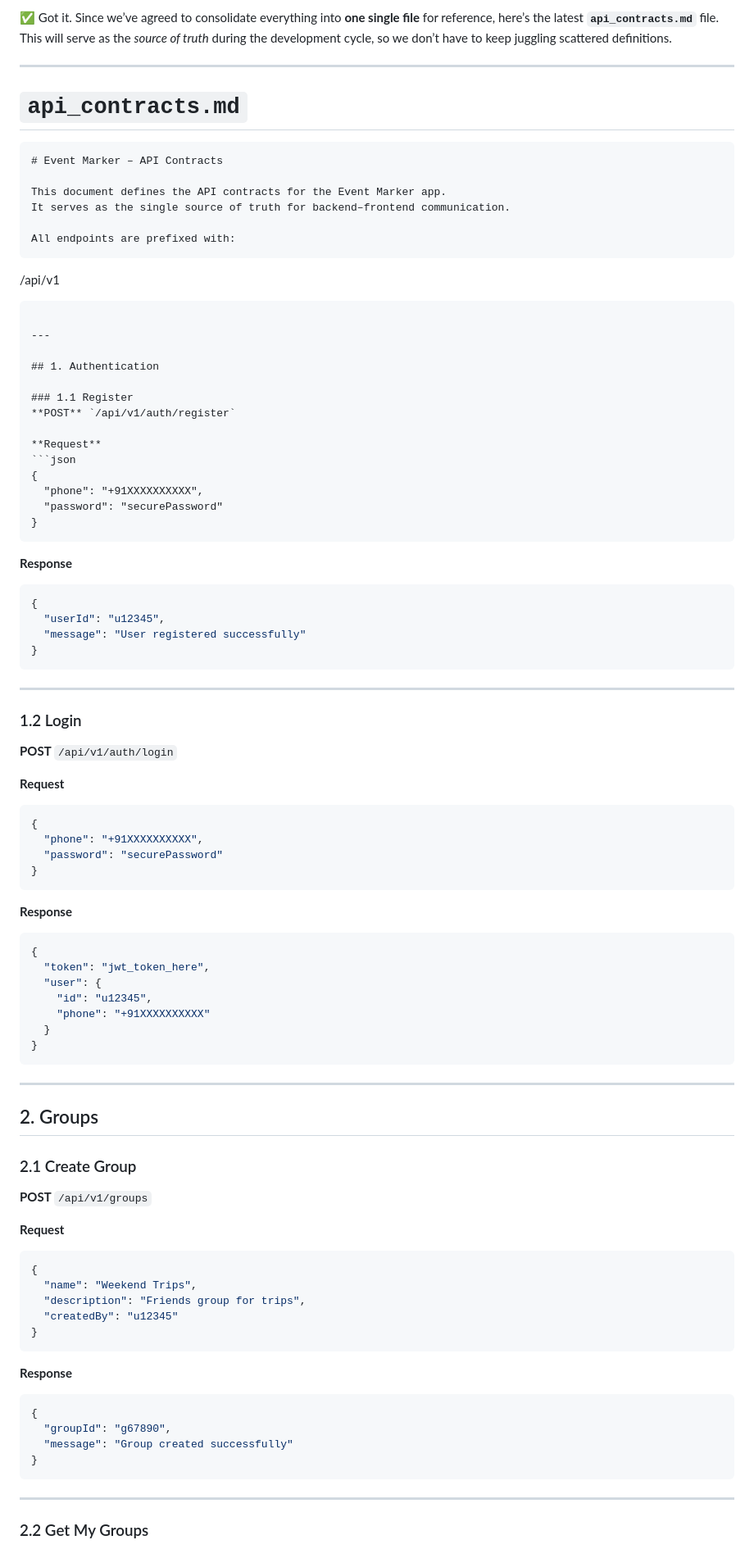
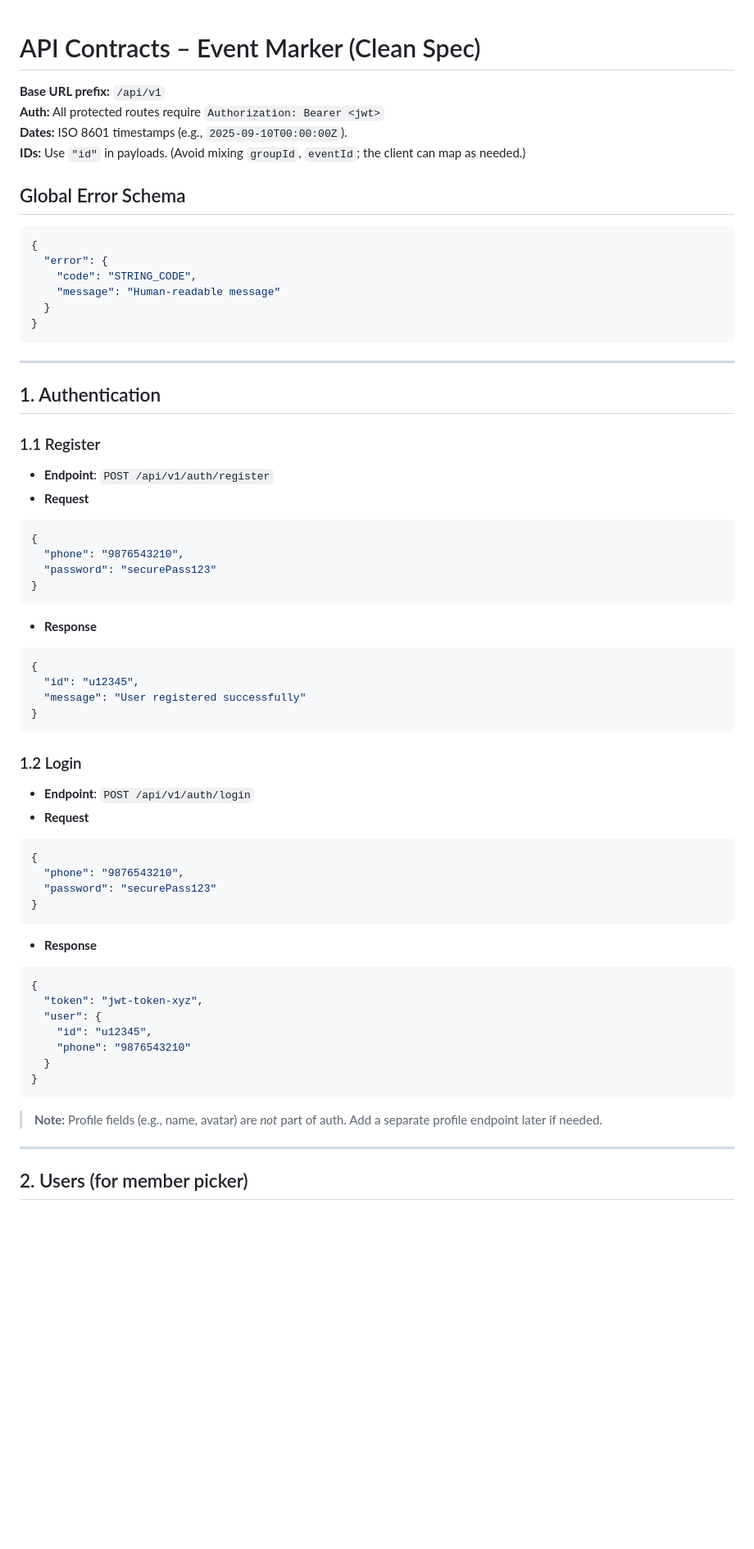
Before and after one commit to suddk/event_marker_local, a Markdown page: api_contracts.md, the part around one of its changes. Shown at 82% size. Drawn GitHub-style; blank space fills up the shorter version.

Commit message:
Updating the api_contracts md to be sure on the API Formatting.

`````diff
--- a/api_contracts.md
+++ b/api_contracts.md
@@ -1,101 +1,65 @@
-✅ Got it. Since we’ve agreed to consolidate everything into **one single file** for reference, here’s the latest **`api_contracts.md`** file. This will serve as the *source of truth* during the development cycle, so we don’t have to keep juggling scattered definitions.
 
----
+# API Contracts – Event Marker (Clean Spec)
 
-# `api_contracts.md`
+**Base URL prefix:** `/api/v1`
+**Auth:** All protected routes require `Authorization: Bearer <jwt>`
+**Dates:** ISO 8601 timestamps (e.g., `2025-09-10T00:00:00Z`).
+**IDs:** Use `"id"` in payloads. (Avoid mixing `groupId`, `eventId`; the client can map as needed.)
 
-```markdown
-# Event Marker – API Contracts
-
-This document defines the API contracts for the Event Marker app.
-It serves as the single source of truth for backend–frontend communication.
-
-All endpoints are prefixed with:
+## Global Error Schema
+```json
+{
+  "error": {
+    "code": "STRING_CODE",
+    "message": "Human-readable message"
+  }
+}
 ```
-
-/api/v1
-
-````
 
 ---
 
 ## 1. Authentication
 
 ### 1.1 Register
-**POST** `/api/v1/auth/register`
-
-**Request**
+- **Endpoint**: `POST /api/v1/auth/register`
+- **Request**
 ```json
 {
-  "phone": "+91XXXXXXXXXX",
-  "password": "securePassword"
+  "phone": "9876543210",
+  "password": "securePass123"
 }
-````
-
-**Response**
-
+```
+- **Response**
 ```json
 {
-  "userId": "u12345",
+  "id": "u12345",
   "message": "User registered successfully"
 }
 ```
 
----
-
 ### 1.2 Login
-
-**POST** `/api/v1/auth/login`
-
-**Request**
-
+- **Endpoint**: `POST /api/v1/auth/login`
+- **Request**
 ```json
 {
-  "phone": "+91XXXXXXXXXX",
-  "password": "securePassword"
+  "phone": "9876543210",
+  "password": "securePass123"
 }
 ```
-
-**Response**
-
+- **Response**
 ```json
 {
-  "token": "jwt_token_here",
+  "token": "jwt-token-xyz",
   "user": {
     "id": "u12345",
-    "phone": "+91XXXXXXXXXX"
+    "phone": "9876543210"
   }
 }
 ```
 
----
-
-## 2. Groups
-
-### 2.1 Create Group
-
-**POST** `/api/v1/groups`
-
-**Request**
-
-```json
-{
-  "name": "Weekend Trips",
-  "description": "Friends group for trips",
-  "createdBy": "u12345"
-}
-```
-
-**Response**
-
-```json
-{
-  "groupId": "g67890",
-  "message": "Group created successfully"
-}
-```
+> **Note:** Profile fields (e.g., name, avatar) are *not* part of auth. Add a separate profile endpoint later if needed.
 
 ---
 
-### 2.2 Get My Groups
+## 2. Users (for member picker)
 
`````
Also changed, not shown: other parts of api_contracts.md (+169 -166 lines).
